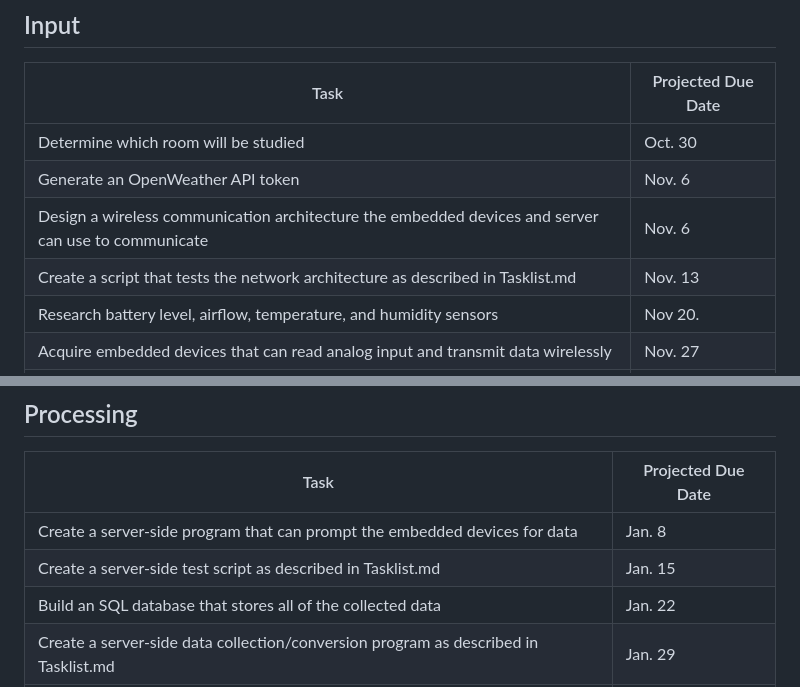
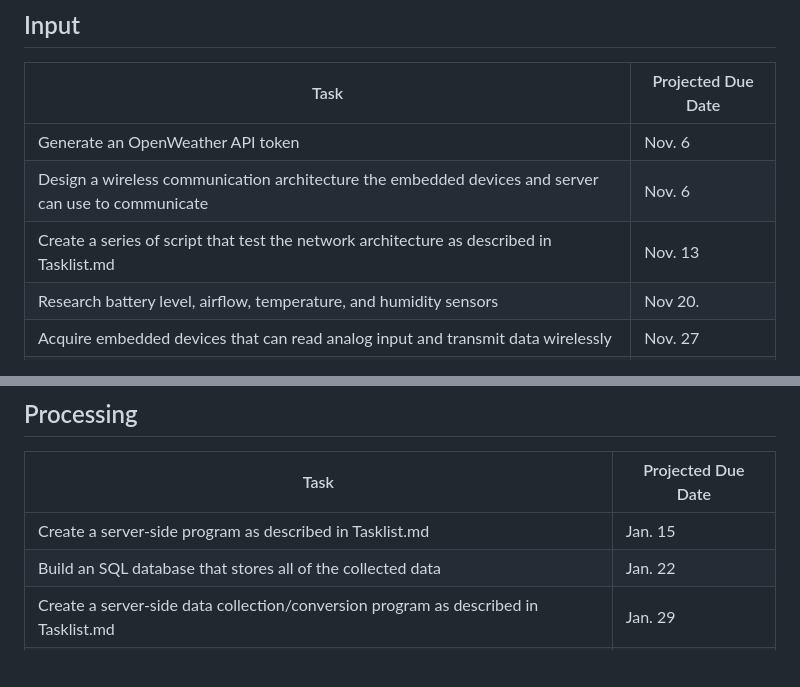
Before and after one commit to stray-gr/senior-design, a Markdown page: Timeline.md, 2 parts joined by grey strips. Rendered like a GitHub page; blank space fills up the shorter version.

```diff
--- a/Timeline.md
+++ b/Timeline.md
@@ -1,10 +1,9 @@
 ## Input
 | Task | Projected Due Date |
 | ---- | ------------------ |
-| Determine which room will be studied | Oct. 30 |
 | Generate an OpenWeather API token | Nov. 6 |
 | Design a wireless communication architecture the embedded devices and server can use to communicate | Nov. 6 |
-| Create a script that tests the network architecture as described in Tasklist.md | Nov. 13 |
+| Create a series of script that test the network architecture as described in Tasklist.md | Nov. 13 |
 | Research battery level, airflow, temperature, and humidity sensors | Nov 20. |
 | Acquire embedded devices that can read analog input and transmit data wirelessly | Nov. 27 |
 | Acquire pre-made sensors, along with the material needed to make any sensors that cannot be bought pre-made | Nov. 27 |
@@ -17,8 +16,7 @@
 ## Processing
 | Task | Projected Due Date |
 | ---- | ------------------ |
-| Create a server-side program that can prompt the embedded devices for data | Jan. 8 |
-| Create a server-side test script as described in Tasklist.md | Jan. 15 |
+| Create a server-side program as described in Tasklist.md | Jan. 15 |
 | Build an SQL database that stores all of the collected data | Jan. 22 |
 | Create a server-side data collection/conversion program as described in Tasklist.md | Jan. 29 |
 | Create server-side batch-processing program as described in Tasklist.md | Feb. 5 |
```
Also changed, not shown: Python/TODO.md (added, +17 -0 lines), Tasklist.md (+5 -8 lines).
